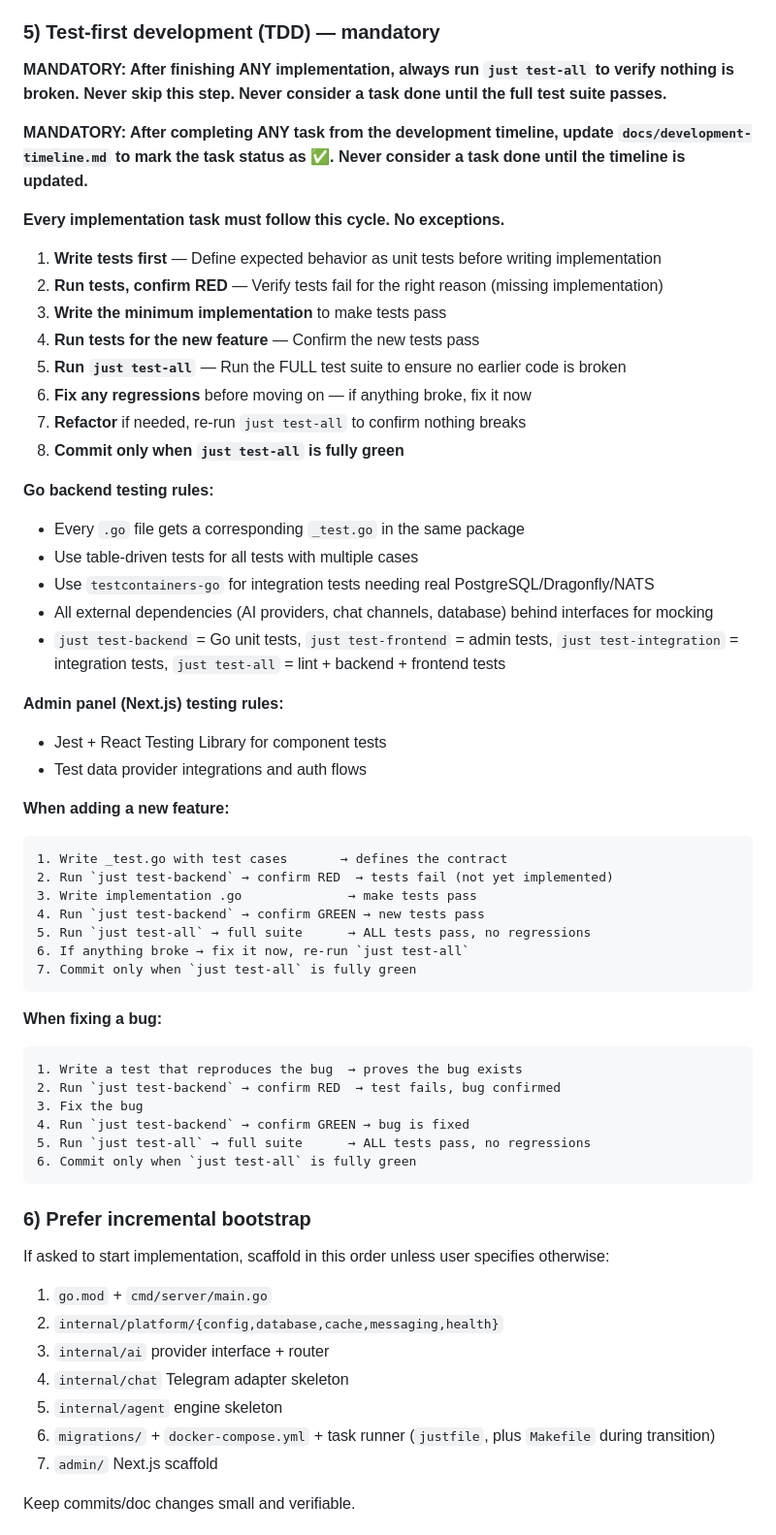
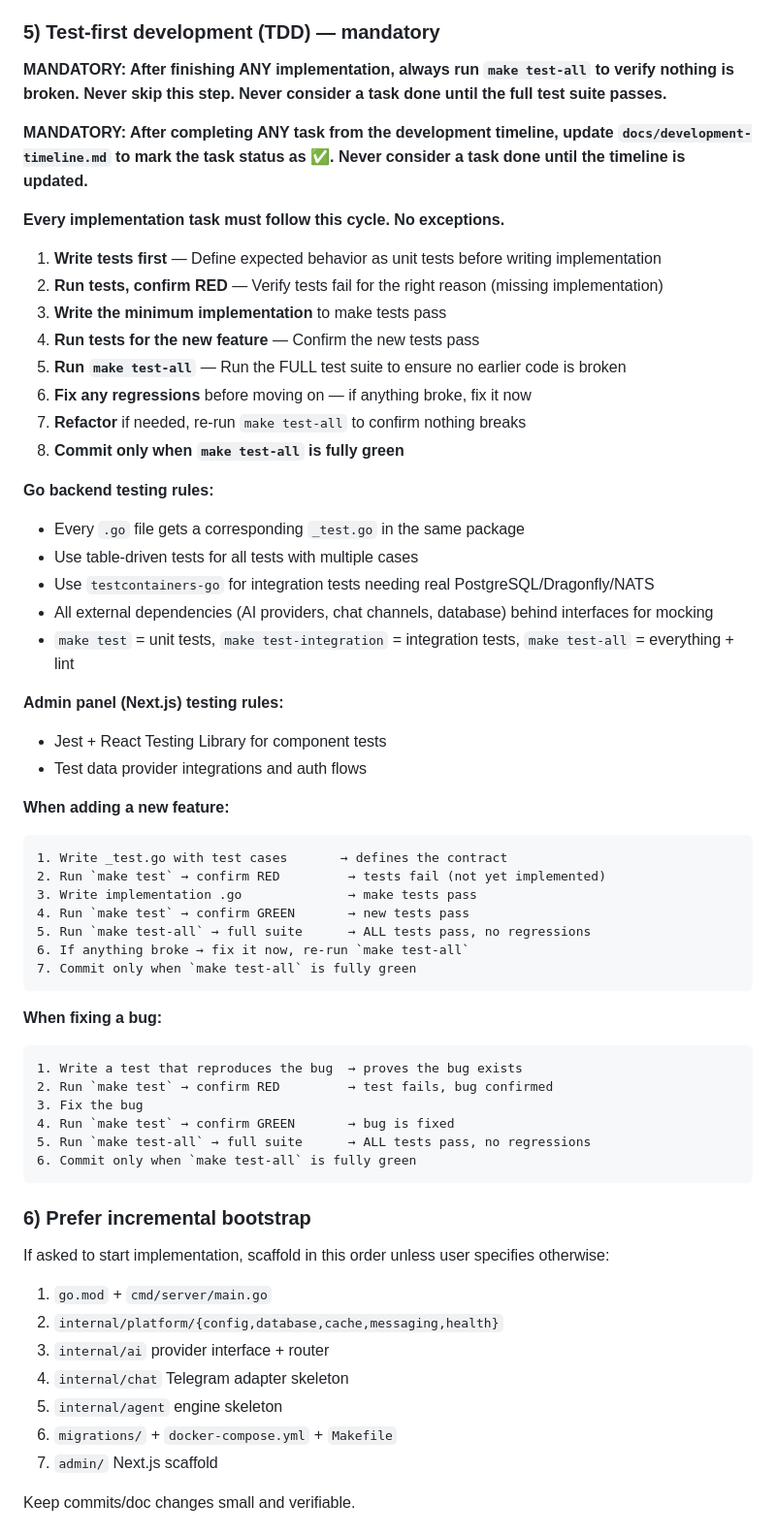
Before and after one commit to p-n-ai/pai-bot, a Markdown page: AGENTS.md, the part around one of its changes. Shown at 97% size. Drawn GitHub-style.

````diff
--- a/AGENTS.md
+++ b/AGENTS.md
@@ -149,7 +148,7 @@ If one doc changes these boundaries, propagate the same model everywhere.
 
 ### 5) Test-first development (TDD) — mandatory
 
-**MANDATORY: After finishing ANY implementation, always run `just test-all` to verify nothing is broken. Never skip this step. Never consider a task done until the full test suite passes.**
+**MANDATORY: After finishing ANY implementation, always run `make test-all` to verify nothing is broken. Never skip this step. Never consider a task done until the full test suite passes.**
 
 **MANDATORY: After completing ANY task from the development timeline, update `docs/development-timeline.md` to mark the task status as ✅. Never consider a task done until the timeline is updated.**
 
@@ -159,17 +158,17 @@ If one doc changes these boundaries, propagate the same model everywhere.
 2. **Run tests, confirm RED** — Verify tests fail for the right reason (missing implementation)
 3. **Write the minimum implementation** to make tests pass
 4. **Run tests for the new feature** — Confirm the new tests pass
-5. **Run `just test-all`** — Run the FULL test suite to ensure no earlier code is broken
+5. **Run `make test-all`** — Run the FULL test suite to ensure no earlier code is broken
 6. **Fix any regressions** before moving on — if anything broke, fix it now
-7. **Refactor** if needed, re-run `just test-all` to confirm nothing breaks
-8. **Commit only when `just test-all` is fully green**
+7. **Refactor** if needed, re-run `make test-all` to confirm nothing breaks
+8. **Commit only when `make test-all` is fully green**
 
 **Go backend testing rules:**
 - Every `.go` file gets a corresponding `_test.go` in the same package
 - Use table-driven tests for all tests with multiple cases
 - Use `testcontainers-go` for integration tests needing real PostgreSQL/Dragonfly/NATS
 - All external dependencies (AI providers, chat channels, database) behind interfaces for mocking
-- `just test-backend` = Go unit tests, `just test-frontend` = admin tests, `just test-integration` = integration tests, `just test-all` = lint + backend + frontend tests
+- `make test` = unit tests, `make test-integration` = integration tests, `make test-all` = everything + lint
 
 **Admin panel (Next.js) testing rules:**
 - Jest + React Testing Library for component tests
@@ -178,22 +177,22 @@ If one doc changes these boundaries, propagate the same model everywhere.
 **When adding a new feature:**
 ```
 1. Write _test.go with test cases       → defines the contract
-2. Run `just test-backend` → confirm RED  → tests fail (not yet implemented)
+2. Run `make test` → confirm RED         → tests fail (not yet implemented)
 3. Write implementation .go              → make tests pass
-4. Run `just test-backend` → confirm GREEN → new tests pass
-5. Run `just test-all` → full suite      → ALL tests pass, no regressions
-6. If anything broke → fix it now, re-run `just test-all`
-7. Commit only when `just test-all` is fully green
+4. Run `make test` → confirm GREEN       → new tests pass
+5. Run `make test-all` → full suite      → ALL tests pass, no regressions
+6. If anything broke → fix it now, re-run `make test-all`
+7. Commit only when `make test-all` is fully green
 ```
 
 **When fixing a bug:**
 ```
 1. Write a test that reproduces the bug  → proves the bug exists
-2. Run `just test-backend` → confirm RED  → test fails, bug confirmed
+2. Run `make test` → confirm RED         → test fails, bug confirmed
 3. Fix the bug
-4. Run `just test-backend` → confirm GREEN → bug is fixed
-5. Run `just test-all` → full suite      → ALL tests pass, no regressions
-6. Commit only when `just test-all` is fully green
+4. Run `make test` → confirm GREEN       → bug is fixed
+5. Run `make test-all` → full suite      → ALL tests pass, no regressions
+6. Commit only when `make test-all` is fully green
 ```
 
 ### 6) Prefer incremental bootstrap
@@ -205,7 +204,7 @@ If asked to start implementation, scaffold in this order unless user specifies o
 3. `internal/ai` provider interface + router
 4. `internal/chat` Telegram adapter skeleton
 5. `internal/agent` engine skeleton
-6. `migrations/` + `docker-compose.yml` + task runner (`justfile`, plus `Makefile` during transition)
+6. `migrations/` + `docker-compose.yml` + `Makefile`
 7. `admin/` Next.js scaffold
 
 Keep commits/doc changes small and verifiable.
````
Also changed, not shown: other parts of AGENTS.md (+15 -41 lines).
